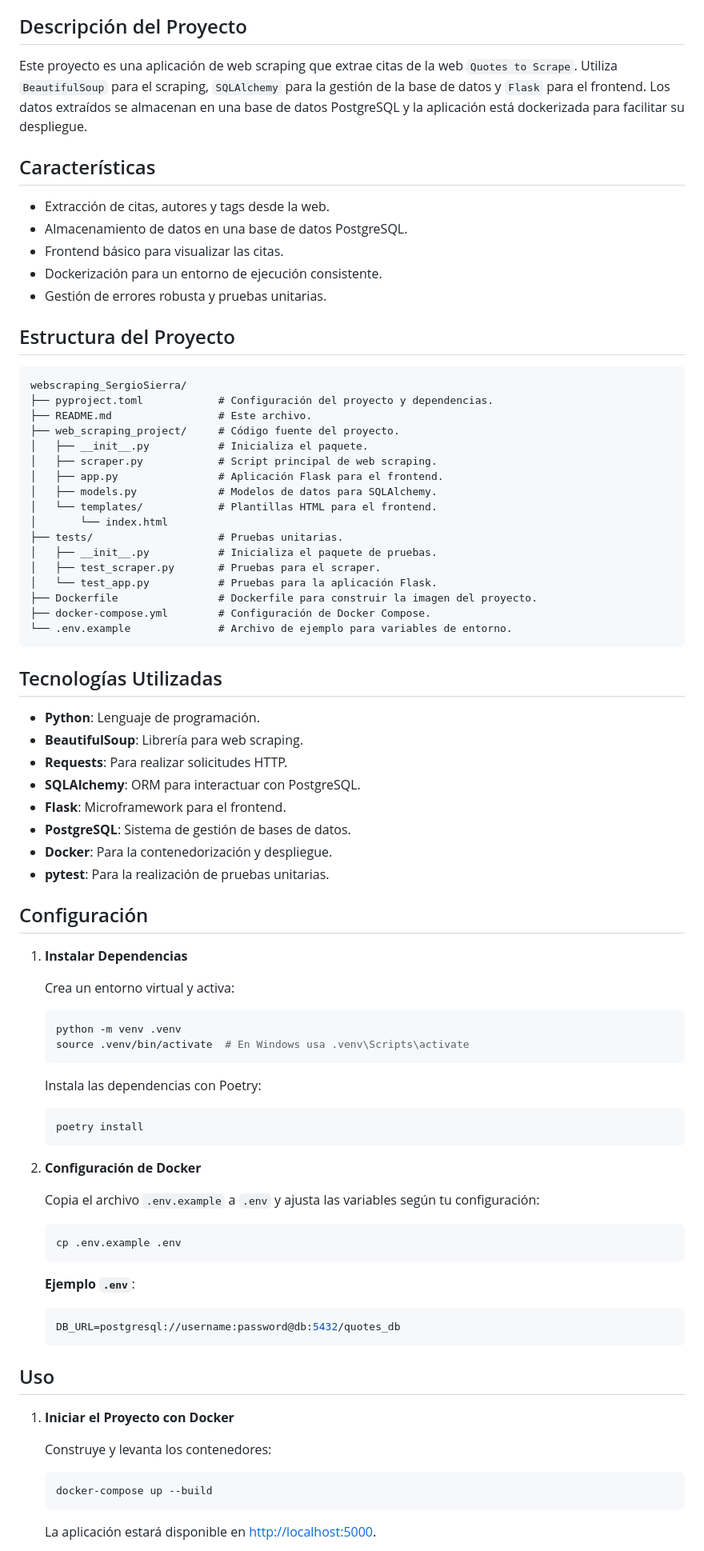
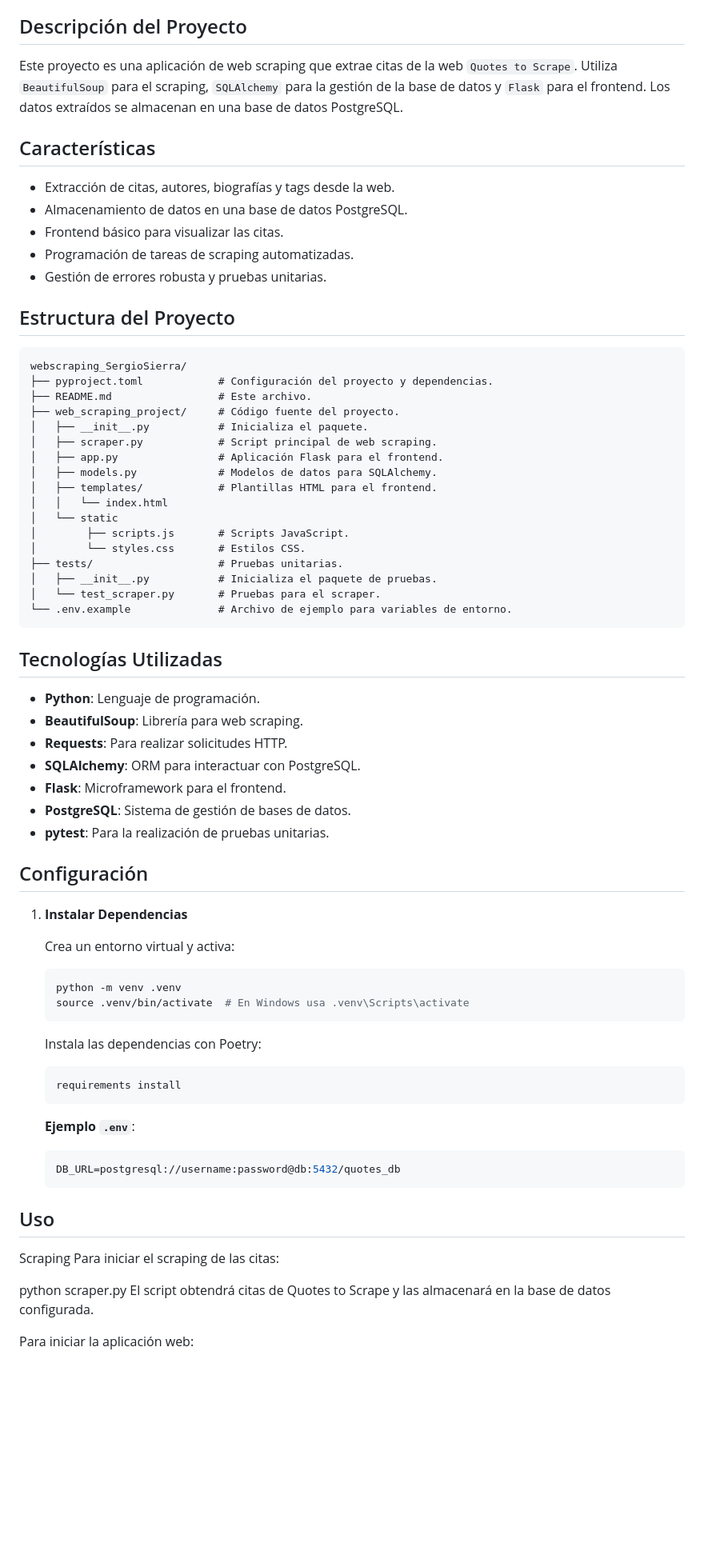
Before and after one commit to AI-School-F5-P3/webscraping_SergioSierra, a Markdown page: README.md, the part around the change printed below. Shown: that part at 80% size. GitHub-like rendering; blank space fills up the shorter version.

Commit message:
readme actualizado

````diff
--- a/README.md
+++ b/README.md
@@ -20,19 +20,19 @@ Este proyecto realiza web scraping para extraer citas de la web [Quotes to Scrap
 
 ## Descripción del Proyecto
 
-Este proyecto es una aplicación de web scraping que extrae citas de la web `Quotes to Scrape`. Utiliza `BeautifulSoup` para el scraping, `SQLAlchemy` para la gestión de la base de datos y `Flask` para el frontend. Los datos extraídos se almacenan en una base de datos PostgreSQL y la aplicación está dockerizada para facilitar su despliegue.
+Este proyecto es una aplicación de web scraping que extrae citas de la web `Quotes to Scrape`. Utiliza `BeautifulSoup` para el scraping, `SQLAlchemy` para la gestión de la base de datos y `Flask` para el frontend. Los datos extraídos se almacenan en una base de datos PostgreSQL.
 
 ## Características
 
-- Extracción de citas, autores y tags desde la web.
+- Extracción de citas, autores, biografías y tags desde la web.
 - Almacenamiento de datos en una base de datos PostgreSQL.
 - Frontend básico para visualizar las citas.
-- Dockerización para un entorno de ejecución consistente.
+- Programación de tareas de scraping automatizadas.
 - Gestión de errores robusta y pruebas unitarias.
 
 ## Estructura del Proyecto
 
-```plaintext
+```
 webscraping_SergioSierra/
 ├── pyproject.toml            # Configuración del proyecto y dependencias.
 ├── README.md                 # Este archivo.
@@ -41,14 +41,14 @@ webscraping_SergioSierra/
 │   ├── scraper.py            # Script principal de web scraping.
 │   ├── app.py                # Aplicación Flask para el frontend.
 │   ├── models.py             # Modelos de datos para SQLAlchemy.
-│   └── templates/            # Plantillas HTML para el frontend.
-│       └── index.html
+│   ├── templates/            # Plantillas HTML para el frontend.
+│   │   └── index.html
+│   └── static
+│        ├── scripts.js       # Scripts JavaScript.
+│        └── styles.css       # Estilos CSS.
 ├── tests/                    # Pruebas unitarias.
 │   ├── __init__.py           # Inicializa el paquete de pruebas.
-│   ├── test_scraper.py       # Pruebas para el scraper.
-│   └── test_app.py           # Pruebas para la aplicación Flask.
-├── Dockerfile                # Dockerfile para construir la imagen del proyecto.
-├── docker-compose.yml        # Configuración de Docker Compose.
+│   └── test_scraper.py       # Pruebas para el scraper.
 └── .env.example              # Archivo de ejemplo para variables de entorno.
 ```
 
@@ -60,7 +60,6 @@ webscraping_SergioSierra/
 - **SQLAlchemy**: ORM para interactuar con PostgreSQL.
 - **Flask**: Microframework para el frontend.
 - **PostgreSQL**: Sistema de gestión de bases de datos.
-- **Docker**: Para la contenedorización y despliegue.
 - **pytest**: Para la realización de pruebas unitarias.
 
 ## Configuración
@@ -77,15 +76,7 @@ webscraping_SergioSierra/
    Instala las dependencias con Poetry:
 
    ```bash
-   poetry install
-   ```
-
-2. **Configuración de Docker**
-
-   Copia el archivo `.env.example` a `.env` y ajusta las variables según tu configuración:
-
-   ```bash
-   cp .env.example .env
+   requirements install
    ```
 
    **Ejemplo `.env`**:
@@ -95,13 +86,12 @@ webscraping_SergioSierra/
 
 ## Uso
 
-1. **Iniciar el Proyecto con Docker**
+   Scraping
+   Para iniciar el scraping de las citas:
 
-   Construye y levanta los contenedores:
+   python scraper.py
+   El script obtendrá citas de Quotes to Scrape y las almacenará en la base de datos configurada.
 
-   ```bash
-   docker-compose up --build
-   ```
+   Para iniciar la aplicación web:
 
-   La aplicación estará disponible en [http://localhost:5000](http://localhost:5000).
 
````
Also changed, not shown: other parts of README.md (+10 -22 lines).
